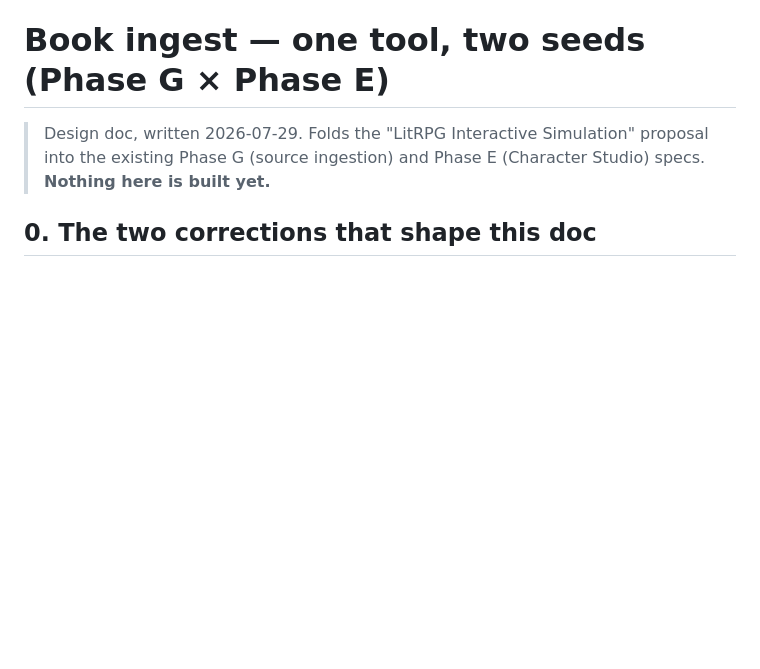
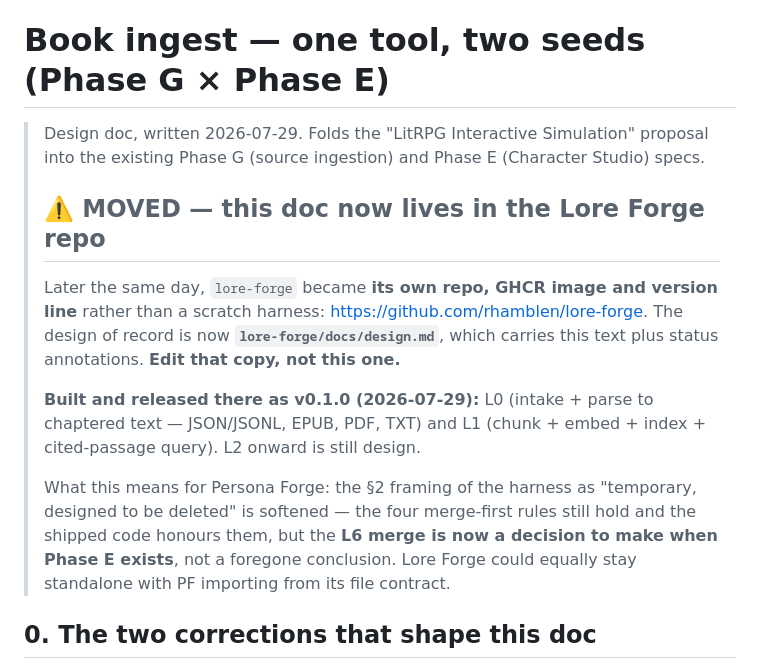
Before and after one commit to rhamblen/persona-forge, a Markdown page: docs/book-ingest.md, the part around the change. Rendered like a GitHub page; blank space fills up the shorter version.

Commit message:
docs: point book-ingest.md at the new lore-forge repo
lore-forge became its own repo, GHCR image and version line rather than a
scratch harness inside this one. The design of record is now
lore-forge/docs/design.md; this copy is a pointer.

Also records that L0 + L1 shipped there as v0.1.0, and softens the "temporary
harness, designed to be deleted" framing: the merge-first rules still hold, but
the L6 merge is now a decision to make when Phase E exists rather than a
foregone conclusion.

Co-Authored-By: Claude Opus 5 <noreply@anthropic.com>

```diff
--- a/docs/book-ingest.md
+++ b/docs/book-ingest.md
@@ -2,7 +2,23 @@
 
 > Design doc, written 2026-07-29. Folds the "LitRPG Interactive Simulation" proposal into
 > the existing Phase G (source ingestion) and Phase E (Character Studio) specs.
-> **Nothing here is built yet.**
+>
+> ## ⚠️ MOVED — this doc now lives in the Lore Forge repo
+>
+> Later the same day, `lore-forge` became **its own repo, GHCR image and version line**
+> rather than a scratch harness: <https://github.com/rhamblen/lore-forge>. The design of
+> record is now **`lore-forge/docs/design.md`**, which carries this text plus status
+> annotations. **Edit that copy, not this one.**
+>
+> **Built and released there as v0.1.0 (2026-07-29):** L0 (intake + parse to chaptered
+> text — JSON/JSONL, EPUB, PDF, TXT) and L1 (chunk + embed + index + cited-passage query).
+> L2 onward is still design.
+>
+> What this means for Persona Forge: the §2 framing of the harness as "temporary, designed
+> to be deleted" is softened — the four merge-first rules still hold and the shipped code
+> honours them, but the **L6 merge is now a decision to make when Phase E exists**, not a
+> foregone conclusion. Lore Forge could equally stay standalone with PF importing from its
+> file contract.
 
 ## 0. The two corrections that shape this doc
 
```
